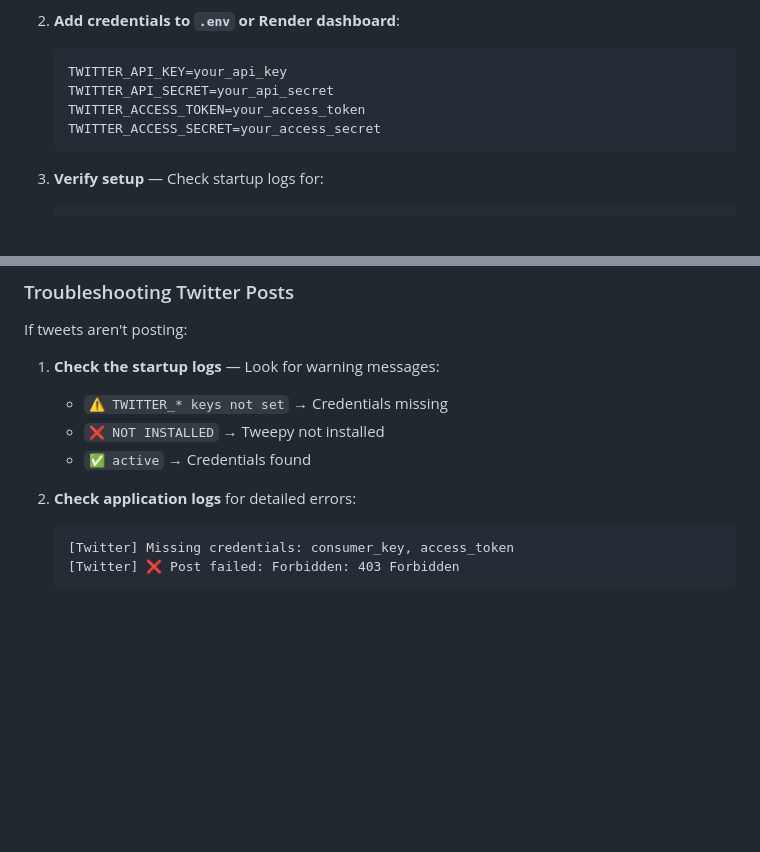
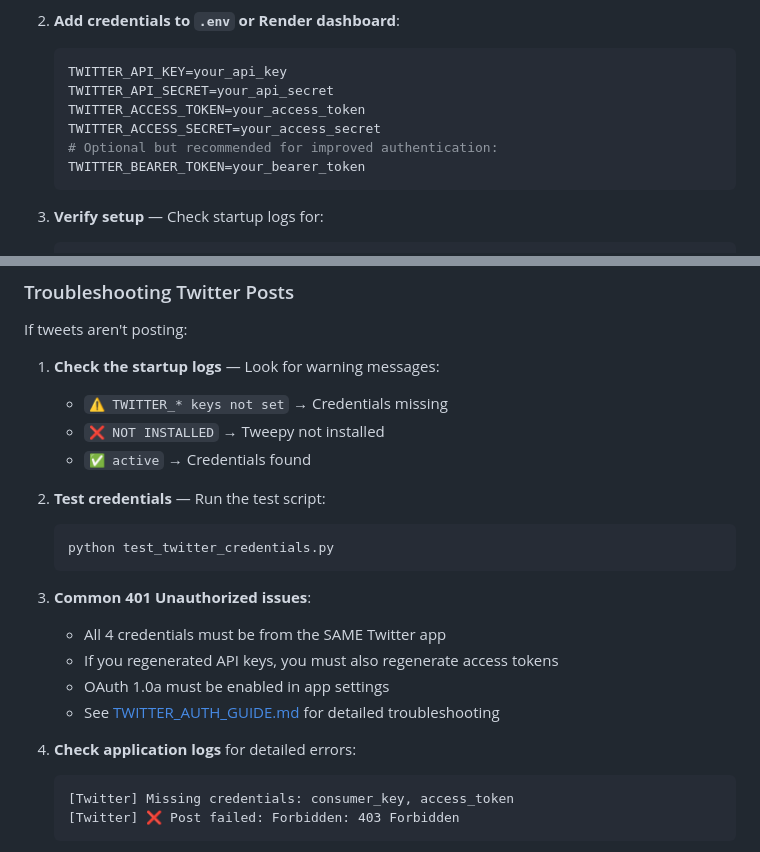
Before and after one commit to sakti1977/Odia-Panchang, a Markdown page: README.md, 2 parts joined by grey strips. GitHub-like rendering; blank space fills up the shorter version.

Commit message:
Update README with bearer token option and link to auth troubleshooting guide
Agent-Logs-Url: https://github.com/sakti1977/Odia-Panchang/sessions/19be8df7-aed9-4396-94e2-5c819e09fc7b

Co-authored-by: sakti1977 <63771307+sakti1977@users.noreply.github.com>

````diff
--- a/README.md
+++ b/README.md
@@ -209,6 +209,8 @@ The API includes automatic daily Twitter posting at 5:00 AM IST with bilingual O
    TWITTER_API_SECRET=your_api_secret
    TWITTER_ACCESS_TOKEN=your_access_token
    TWITTER_ACCESS_SECRET=your_access_secret
+   # Optional but recommended for improved authentication:
+   TWITTER_BEARER_TOKEN=your_bearer_token
    ```
 
 3. **Verify setup** — Check startup logs for:
@@ -226,7 +228,18 @@ If tweets aren't posting:
    - `❌ NOT INSTALLED` → Tweepy not installed
    - `✅ active` → Credentials found
 
-2. **Check application logs** for detailed errors:
+2. **Test credentials** — Run the test script:
+   ```bash
+   python test_twitter_credentials.py
+   ```
+
+3. **Common 401 Unauthorized issues**:
+   - All 4 credentials must be from the SAME Twitter app
+   - If you regenerated API keys, you must also regenerate access tokens
+   - OAuth 1.0a must be enabled in app settings
+   - See [TWITTER_AUTH_GUIDE.md](TWITTER_AUTH_GUIDE.md) for detailed troubleshooting
+
+4. **Check application logs** for detailed errors:
    ```
    [Twitter] Missing credentials: consumer_key, access_token
    [Twitter] ❌ Post failed: Forbidden: 403 Forbidden
````
